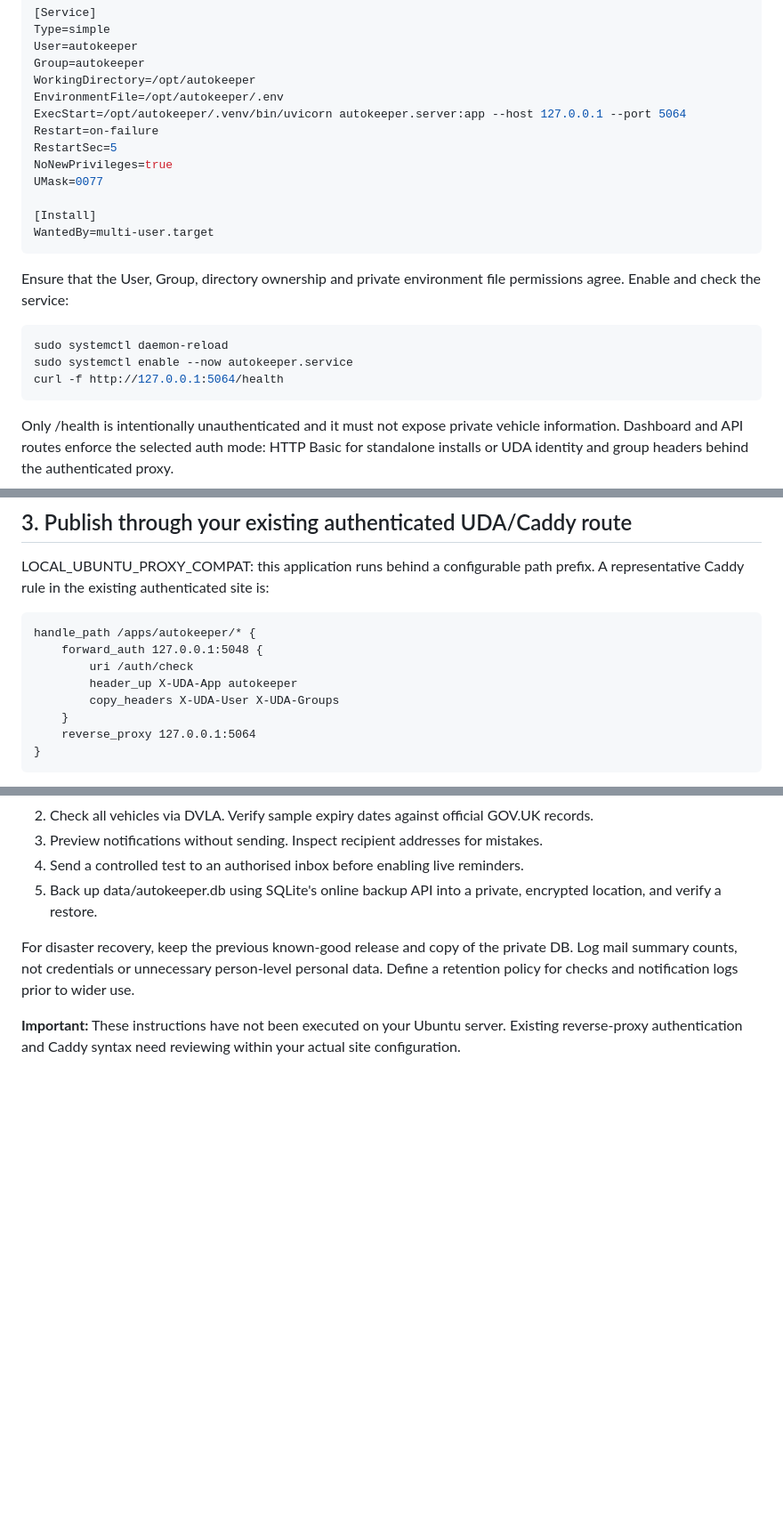
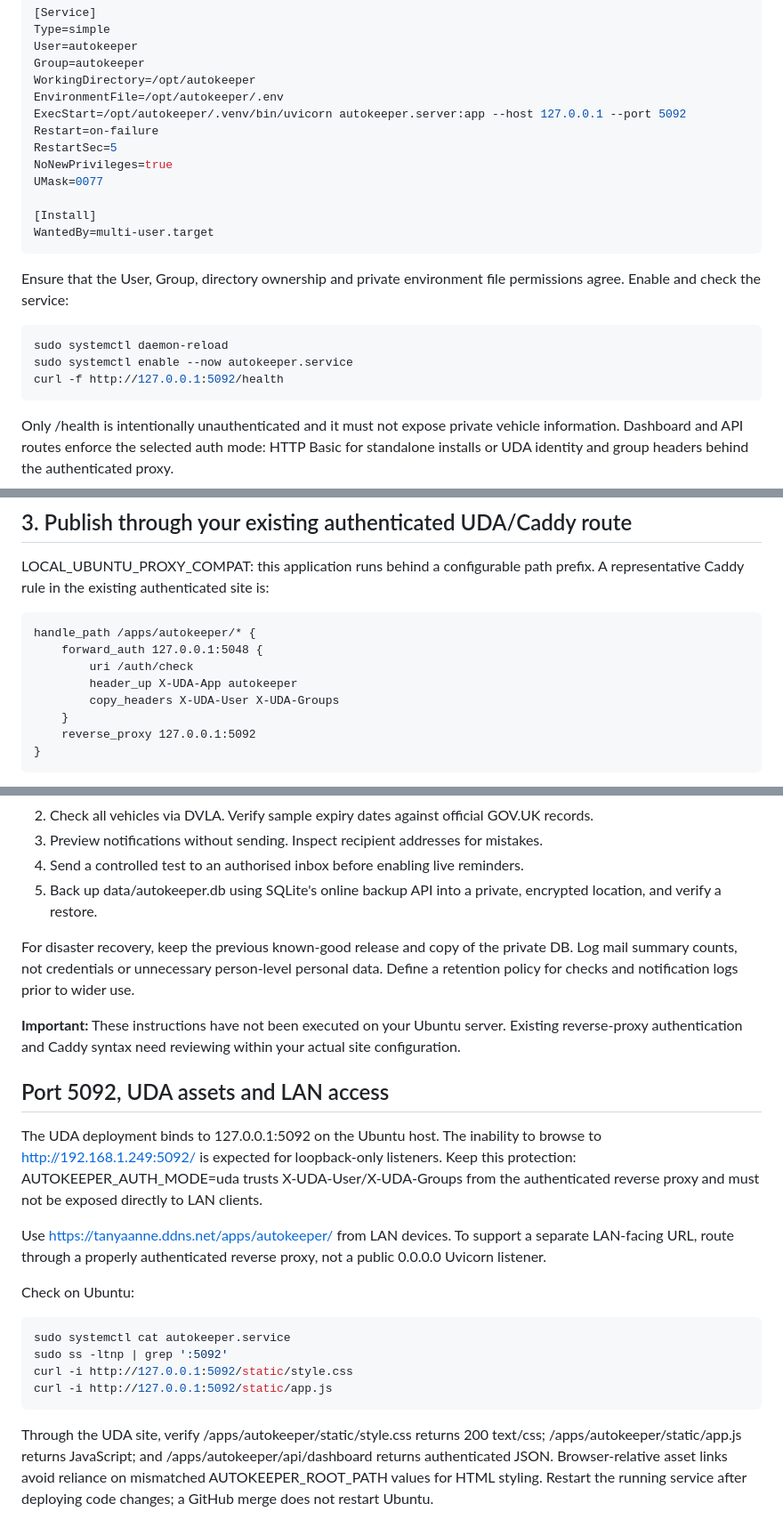
Before and after one commit to zageabb/AutoKeeper, a Markdown page: docs/UBUNTU_DEPLOYMENT.md, 3 parts joined by grey strips. Shown at 89% size. GitHub-like rendering; blank space fills up the shorter version.

Commit message:
fix: prefixed assets and protected port 5092

```diff
--- a/docs/UBUNTU_DEPLOYMENT.md
+++ b/docs/UBUNTU_DEPLOYMENT.md
@@ -39,7 +39,7 @@ User=autokeeper
 Group=autokeeper
 WorkingDirectory=/opt/autokeeper
 EnvironmentFile=/opt/autokeeper/.env
-ExecStart=/opt/autokeeper/.venv/bin/uvicorn autokeeper.server:app --host 127.0.0.1 --port 5064
+ExecStart=/opt/autokeeper/.venv/bin/uvicorn autokeeper.server:app --host 127.0.0.1 --port 5092
 Restart=on-failure
 RestartSec=5
 NoNewPrivileges=true
@@ -54,7 +54,7 @@ Ensure that the User, Group, directory ownership and private environment file pe
 ~~~bash
 sudo systemctl daemon-reload
 sudo systemctl enable --now autokeeper.service
-curl -f http://127.0.0.1:5064/health
+curl -f http://127.0.0.1:5092/health
 ~~~
 
 Only /health is intentionally unauthenticated and it must not expose private vehicle information. Dashboard and API routes enforce the selected auth mode: HTTP Basic for standalone installs or UDA identity and group headers behind the authenticated proxy.
@@ -70,7 +70,7 @@ handle_path /apps/autokeeper/* {
         header_up X-UDA-App autokeeper
         copy_headers X-UDA-User X-UDA-Groups
     }
-    reverse_proxy 127.0.0.1:5064
+    reverse_proxy 127.0.0.1:5092
 }
 ~~~
 
@@ -144,3 +144,21 @@ This worker may return an error status if any DVLA query fails or if due reminde
 For disaster recovery, keep the previous known-good release and copy of the private DB. Log mail summary counts, not credentials or unnecessary person-level personal data. Define a retention policy for checks and notification logs prior to wider use.
 
 **Important:** These instructions have not been executed on your Ubuntu server. Existing reverse-proxy authentication and Caddy syntax need reviewing within your actual site configuration.
+
+
+## Port 5092, UDA assets and LAN access
+
+The UDA deployment binds to 127.0.0.1:5092 on the Ubuntu host. The inability to browse to http://192.168.1.249:5092/ is expected for loopback-only listeners. Keep this protection: AUTOKEEPER_AUTH_MODE=uda trusts X-UDA-User/X-UDA-Groups from the authenticated reverse proxy and must not be exposed directly to LAN clients.
+
+Use https://tanyaanne.ddns.net/apps/autokeeper/ from LAN devices. To support a separate LAN-facing URL, route through a properly authenticated reverse proxy, not a public 0.0.0.0 Uvicorn listener.
+
+Check on Ubuntu:
+
+~~~bash
+sudo systemctl cat autokeeper.service
+sudo ss -ltnp | grep ':5092'
+curl -i http://127.0.0.1:5092/static/style.css
+curl -i http://127.0.0.1:5092/static/app.js
+~~~
+
+Through the UDA site, verify /apps/autokeeper/static/style.css returns 200 text/css; /apps/autokeeper/static/app.js returns JavaScript; and /apps/autokeeper/api/dashboard returns authenticated JSON. Browser-relative asset links avoid reliance on mismatched AUTOKEEPER_ROOT_PATH values for HTML styling. Restart the running service after deploying code changes; a GitHub merge does not restart Ubuntu.
```
